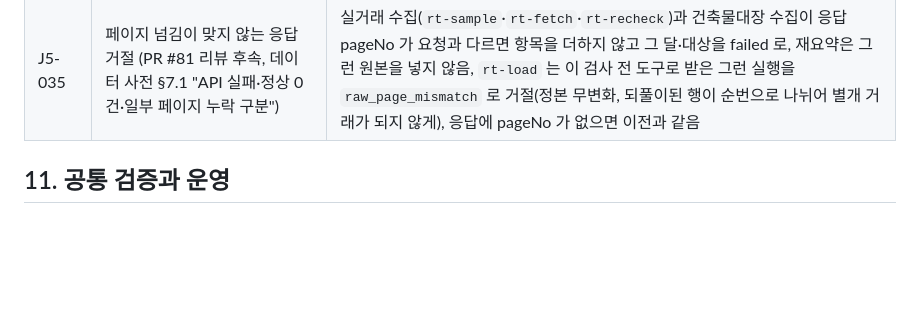
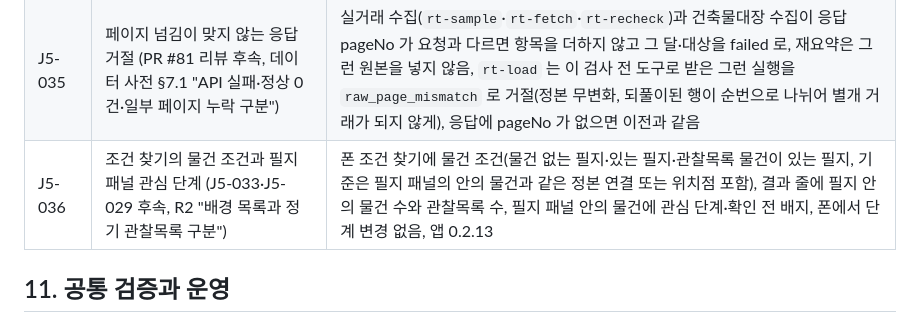
Before and after one commit to HomerunKing88/Project_J5, a Markdown page: docs/RELEASE_PLAN.md, the part around the change. Drawn GitHub-style; blank space fills up the shorter version.

```diff
--- a/docs/RELEASE_PLAN.md
+++ b/docs/RELEASE_PLAN.md
@@ -165,6 +165,7 @@ R6은 반기 운영 점검, 정본·사진 복구, 새 폰·PC·도메인 이전
 | J5-033 | 조건으로 필지 찾기 (ADR-19 속성의 조회) | 폰 지도 화면에서 불러온 필지의 속성으로 거르기(용도지역 분류·공부면적 범위·공시지가 범위(만원/㎡)·소유구분·저촉 규제 있음, 모두 만족), 값이 없는 필지는 맞는 것으로 보지 않고 항목별로 따로 셈, 공부면적 큰 순 목록(앞 50개)과 지도 테두리 표시, 결과에서 필지 열기, 잘못된 조건 안내, 지도 실패 시에도 목록 동작, 외부 통신 없음, 매입 가능성·규제 판단 아님 |
 | J5-034 | 건축물대장 표본 수집 도구 (J5-013B-3 첫 조각, R2 "허용된 필지·건축물 자료", AGENTS "실제 응답을 먼저 확인") | `j5 collect br-sample` 이 지정한 필지(`--pnu`, 정본의 현재 물건↔필지 연결 `--linked`, 한 번에 50필지까지)마다 건축HUB 건축물대장정보 서비스의 오퍼레이션(기본 기본개요·총괄표제부·표제부·층별개요·부속지번, 선택 전유부·전유공용면적·지역지구구역, 소유자 정보 없음)을 불러 원본을 실데이터 홈 `raw/br_hub/` 에 그대로 두고, 필지·오퍼레이션마다 complete/empty/partial/failed 를 구분, 기록·요약·로그·오류 본문에 키 없음, 요약은 필드 가용성과 짧은 값의 분포만(주소 등 긴 글 제외), `br-report` 로 원본 재요약, 정본에 쓰지 않음(정규화·필지 연결은 실제 응답 확인 뒤) |
 | J5-035 | 페이지 넘김이 맞지 않는 응답 거절 (PR #81 리뷰 후속, 데이터 사전 §7.1 "API 실패·정상 0건·일부 페이지 누락 구분") | 실거래 수집(`rt-sample`·`rt-fetch`·`rt-recheck`)과 건축물대장 수집이 응답 pageNo 가 요청과 다르면 항목을 더하지 않고 그 달·대상을 failed 로, 재요약은 그런 원본을 넣지 않음, `rt-load` 는 이 검사 전 도구로 받은 그런 실행을 `raw_page_mismatch` 로 거절(정본 무변화, 되풀이된 행이 순번으로 나뉘어 별개 거래가 되지 않게), 응답에 pageNo 가 없으면 이전과 같음 |
+| J5-036 | 조건 찾기의 물건 조건과 필지 패널 관심 단계 (J5-033·J5-029 후속, R2 "배경 목록과 정기 관찰목록 구분") | 폰 조건 찾기에 물건 조건(물건 없는 필지·있는 필지·관찰목록 물건이 있는 필지, 기준은 필지 패널의 안의 물건과 같은 정본 연결 또는 위치점 포함), 결과 줄에 필지 안의 물건 수와 관찰목록 수, 필지 패널 안의 물건에 관심 단계·확인 전 배지, 폰에서 단계 변경 없음, 앱 0.2.13 |
 
 ## 11. 공통 검증과 운영
 
```
Also changed, not shown: docs/worklog/J5-036.md (added, +41 -0 lines), docs/worklog/README.md (+3 -2 lines).
